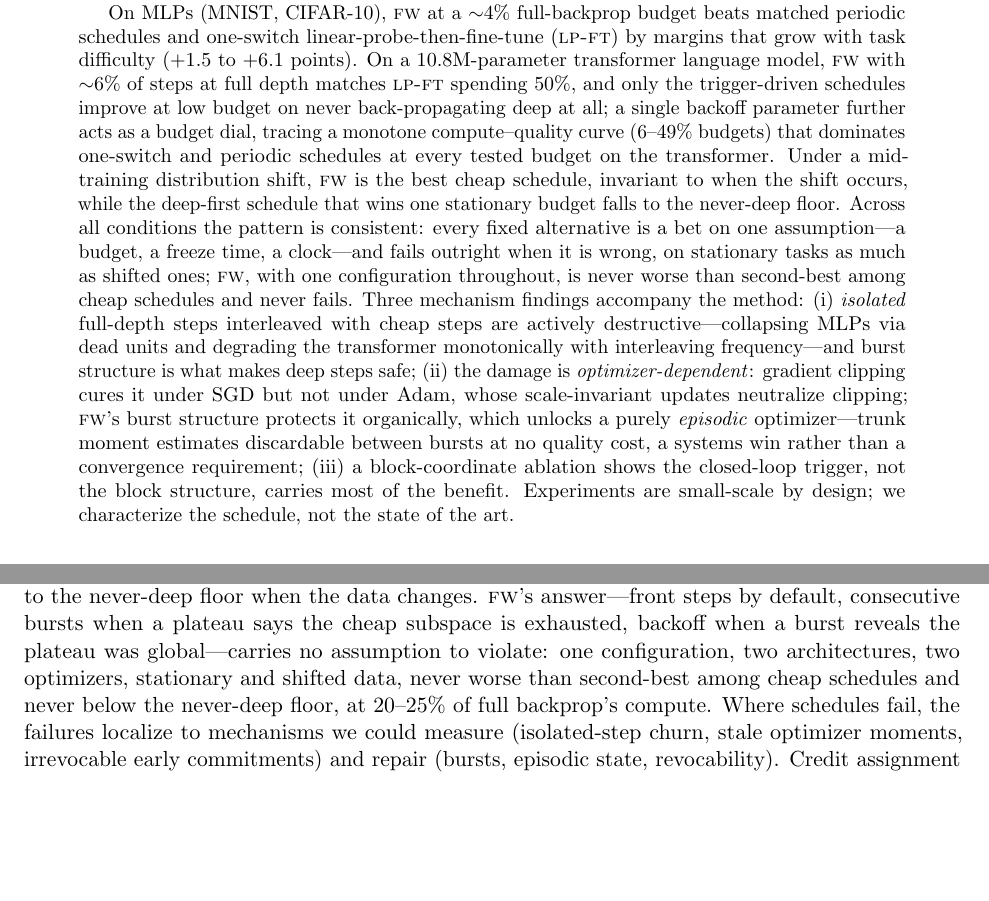
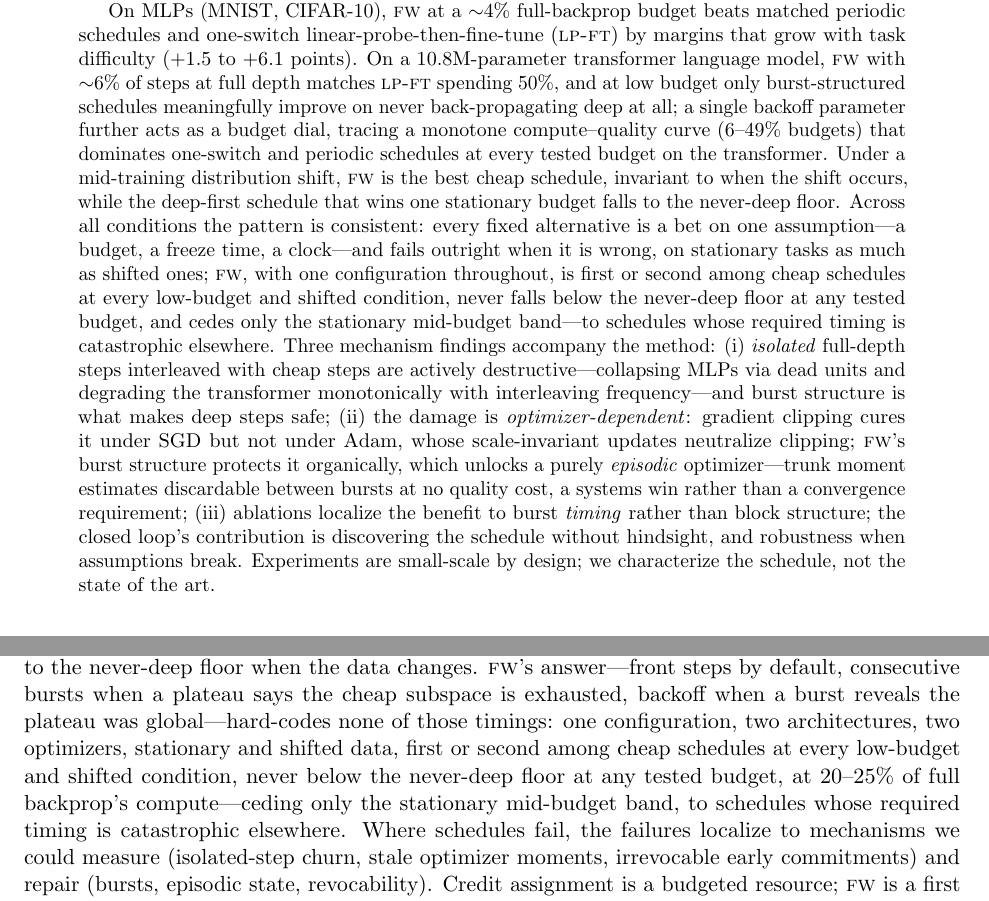
Before and after one commit to Xtam-AI/front-wheeler, a LaTeX paper (paper/main.tex, which reads paper/sections/discussion.tex): two parts of pages 1 and 14 of 20, joined at a grey line, cut so that both start at the same text, the shorter picture padded with empty space. Compiled offline with pdfLaTeX.

Commit message:
Second professor review: fix four self-contradictions + calibration items
- 'not tested under distribution shift' corrected (shift study exists)
- 'only trigger-driven schedules improve' -> 'only burst-structured' (PBURST
  improves too, per own table)
- exp3 caption 'only schedule below front line' corrected
- 'never worse than second-best' scoped to low-budget/shifted conditions,
  mid-budget band explicitly ceded
- abstract (iii): benefit attributed to burst timing; loop = discovery
- PBURST+reset-warmup (1.801) now reported
- superseded shift-v1 run documented in protocol
- 'statistically' removed (no tests at n=3)

Co-Authored-By: Claude Fable 5 <noreply@anthropic.com>

```diff
--- a/paper/main.tex
+++ b/paper/main.tex
@@ -53,8 +53,8 @@ ${\sim}4\%$ full-backprop budget beats matched periodic schedules and
 one-switch linear-probe-then-fine-tune (\lpft{}) by margins that grow with
 task difficulty ($+1.5$ to $+6.1$ points). On a 10.8M-parameter transformer
 language model, \fw{} with ${\sim}6\%$ of steps at full depth matches
-\lpft{} spending $50\%$, and only the trigger-driven schedules improve at low budget on never
-back-propagating deep at all; a single backoff parameter further
+\lpft{} spending $50\%$, and at low budget only burst-structured schedules meaningfully improve on
+never back-propagating deep at all; a single backoff parameter further
 acts as a budget dial, tracing a monotone compute--quality curve
 ($6$--$49\%$ budgets) that dominates one-switch and periodic schedules at
 every tested budget on the transformer. Under a mid-training distribution
@@ -63,8 +63,11 @@ occurs, while the deep-first schedule that wins one stationary budget falls
 to the never-deep floor. Across all conditions the pattern is consistent:
 every fixed alternative is a bet on one assumption---a budget, a freeze
 time, a clock---and fails outright when it is wrong, on stationary tasks as
-much as shifted ones; \fw{}, with one configuration throughout, is never
-worse than second-best among cheap schedules and never fails. Three mechanism findings accompany the
+much as shifted ones; \fw{}, with one configuration throughout, is first or second among
+cheap schedules at every low-budget and shifted condition, never falls
+below the never-deep floor at any tested budget, and cedes only the
+stationary mid-budget band---to schedules whose required timing is
+catastrophic elsewhere. Three mechanism findings accompany the
 method: (i) \emph{isolated} full-depth steps interleaved with cheap steps
 are actively destructive---collapsing MLPs via dead units and degrading the
 transformer monotonically with interleaving frequency---and burst structure
@@ -73,8 +76,9 @@ it under SGD but not under Adam, whose scale-invariant updates neutralize
 clipping; \fw{}'s burst structure protects it organically, which unlocks a
 purely \emph{episodic} optimizer---trunk moment estimates discardable
 between bursts at no quality cost, a systems win rather than a convergence
-requirement; (iii) a block-coordinate ablation shows the
-closed-loop trigger, not the block structure, carries most of the benefit.
+requirement; (iii) ablations localize the benefit to burst \emph{timing} rather than
+block structure; the closed loop's contribution is discovering the schedule
+without hindsight, and robustness when assumptions break.
 Experiments are small-scale by design; we characterize the schedule, not the
 state of the art.
 \end{abstract}
--- a/paper/sections/discussion.tex
+++ b/paper/sections/discussion.tex
@@ -76,10 +76,12 @@ study (deep-first, right budget) is also its worst cell (deep-first, wrong
 budget) and drops to the never-deep floor when the data changes. \fw{}'s
 answer---front steps by default, consecutive bursts when a plateau says the
 cheap subspace is exhausted, backoff when a burst reveals the plateau was
-global---carries no assumption to violate: one configuration, two
-architectures, two optimizers, stationary and shifted data, never worse
-than second-best among cheap schedules and never below the never-deep
-floor, at $20$--$25\%$ of full backprop's compute. Where schedules fail,
+global---hard-codes none of those timings: one configuration, two
+architectures, two optimizers, stationary and shifted data, first or second
+among cheap schedules at every low-budget and shifted condition, never
+below the never-deep floor at any tested budget, at $20$--$25\%$ of full
+backprop's compute---ceding only the stationary mid-budget band, to
+schedules whose required timing is catastrophic elsewhere. Where schedules fail,
 the failures localize to mechanisms we could measure (isolated-step churn,
 stale optimizer moments, irrevocable early commitments) and repair (bursts,
 episodic state, revocability). Credit assignment is a budgeted resource;
```
Also changed, not shown: paper/sections/exp3.tex (+11 -6 lines), paper/sections/intro.tex (+2 -2 lines), paper/sections/discussion.tex (6 more changed lines).
